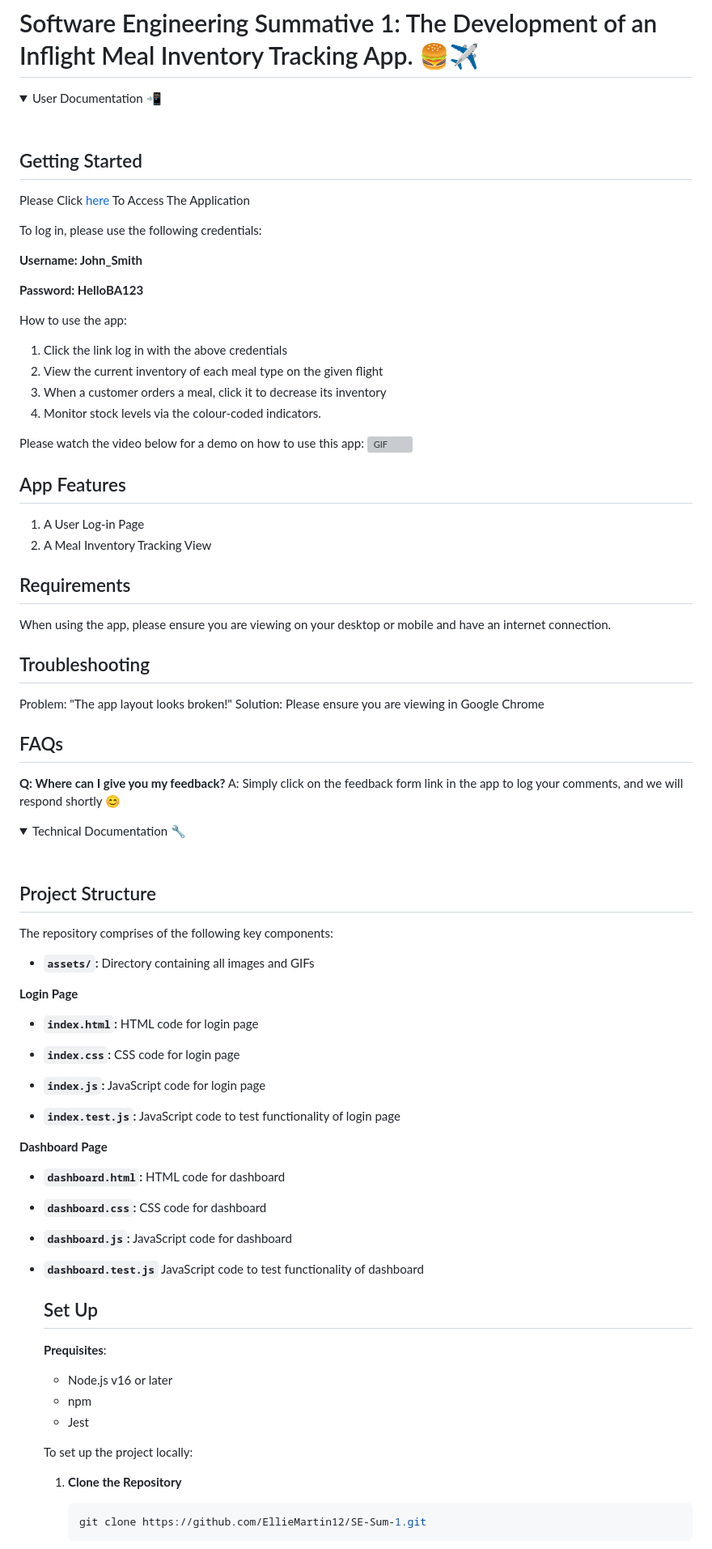
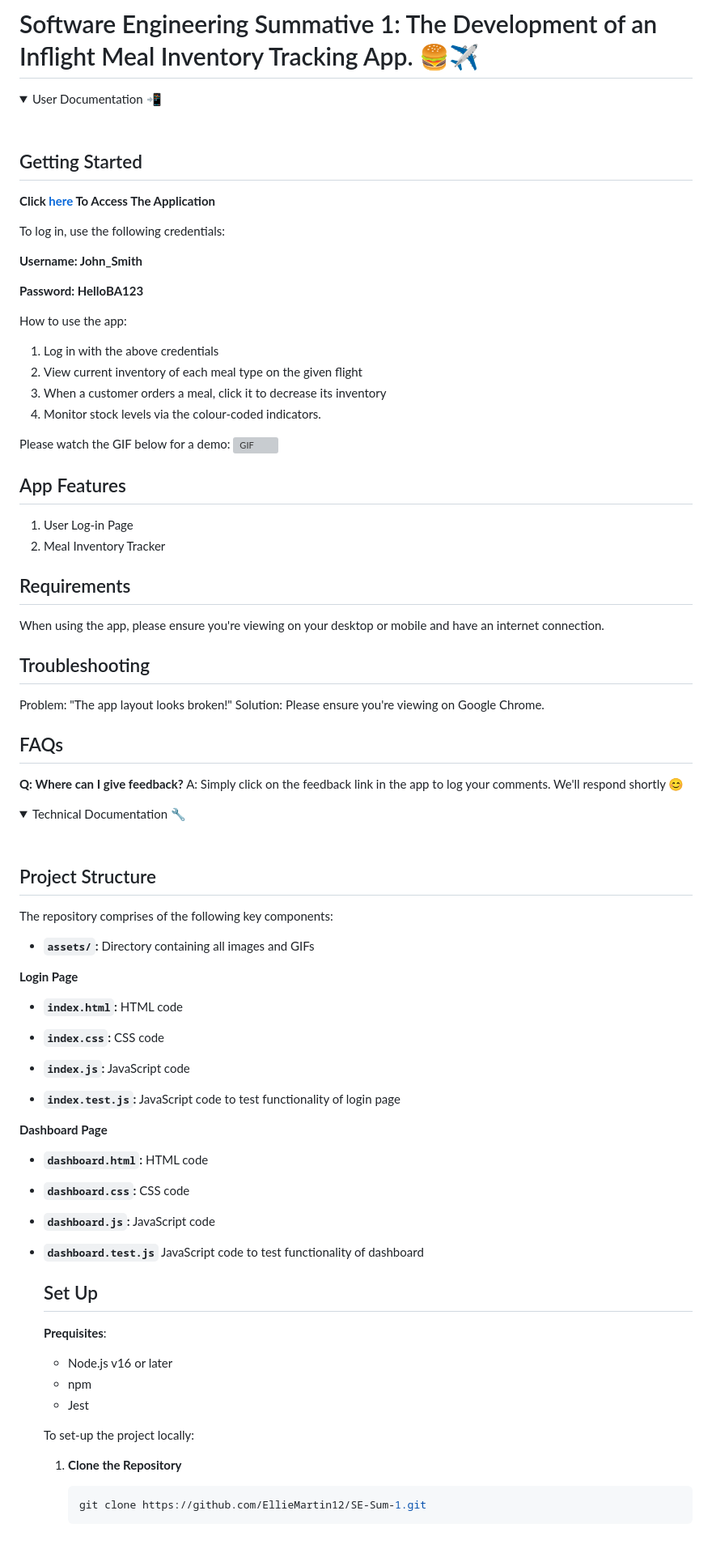
Before and after one commit to EllieMartin12/SE-Sum-1, a Markdown page: README.md, the part around one of its changes. Shown at 81% size. GitHub-like rendering; folded sections open; grey boxes are pictures that could not be loaded.

```diff
--- a/README.md
+++ b/README.md
@@ -6,37 +6,37 @@
 
  ## Getting Started
 
-  Please Click [here](https://elliemartin12.github.io/SE-Sum-1/) To Access The Application
+  **Click [here](https://elliemartin12.github.io/SE-Sum-1/) To Access The Application**
 
-  To log in, please use the following credentials:
+  To log in, use the following credentials:
 
   **Username: John_Smith**
 
   **Password: HelloBA123**
 
   How to use the app:
-  1. Click the link log in with the above credentials
-  2. View the current inventory of each meal type on the given flight
+  1. Log in with the above credentials
+  2. View current inventory of each meal type on the given flight
   3. When a customer orders a meal, click it to decrease its inventory
   4. Monitor stock levels via the colour-coded indicators.
 
-  Please watch the video below for a demo on how to use this app:
+  Please watch the GIF below for a demo:
 ![GIF](https://github.com/EllieMartin12/SE-Sum-1/blob/main/assets/App%20Demo.gif)
 
   ## App Features
-  1. A User Log-in Page
-  2. A Meal Inventory Tracking View
+  1. User Log-in Page
+  2. Meal Inventory Tracker
 
  ## Requirements
- When using the app, please ensure you are viewing on your desktop or mobile and have an internet connection.
+ When using the app, please ensure you're viewing on your desktop or mobile and have an internet connection.
 
  ## Troubleshooting
  Problem: "The app layout looks broken!"
- Solution: Please ensure you are viewing in Google Chrome
+ Solution: Please ensure you're viewing on Google Chrome.
 
  ## FAQs
- **Q: Where can I give you my feedback?**
- A: Simply click on the feedback form link in the app to log your comments, and we will respond shortly 😊
+ **Q: Where can I give feedback?**
+ A: Simply click on the feedback link in the app to log your comments. We'll respond shortly 😊
 
 </details>
 
@@ -50,20 +50,20 @@ The repository comprises of the following key components:
 - **`assets/`:** Directory containing all images and GIFs
 
 **Login Page**
-- **`index.html`:** HTML code for login page
+- **`index.html`:** HTML code
 
-- **`index.css`:** CSS code for login page
+- **`index.css`:** CSS code
 
-- **`index.js`:** JavaScript code for login page
+- **`index.js`:** JavaScript code
 
 - **`index.test.js`:** JavaScript code to test functionality of login page
 
 **Dashboard Page**
-- **`dashboard.html`:** HTML code for dashboard
+- **`dashboard.html`:** HTML code
 
-- **`dashboard.css`:** CSS code for dashboard
+- **`dashboard.css`:** CSS code
 
-- **`dashboard.js`:** JavaScript code for dashboard
+- **`dashboard.js`:** JavaScript code
 
 - **`dashboard.test.js`** JavaScript code to test functionality of dashboard
 
@@ -74,7 +74,7 @@ The repository comprises of the following key components:
   - npm
   - Jest
 
-  To set up the project locally:
+  To set-up the project locally:
 
   1. **Clone the Repository**
 
```
Also changed, not shown: other parts of README.md (+86 -65 lines).
